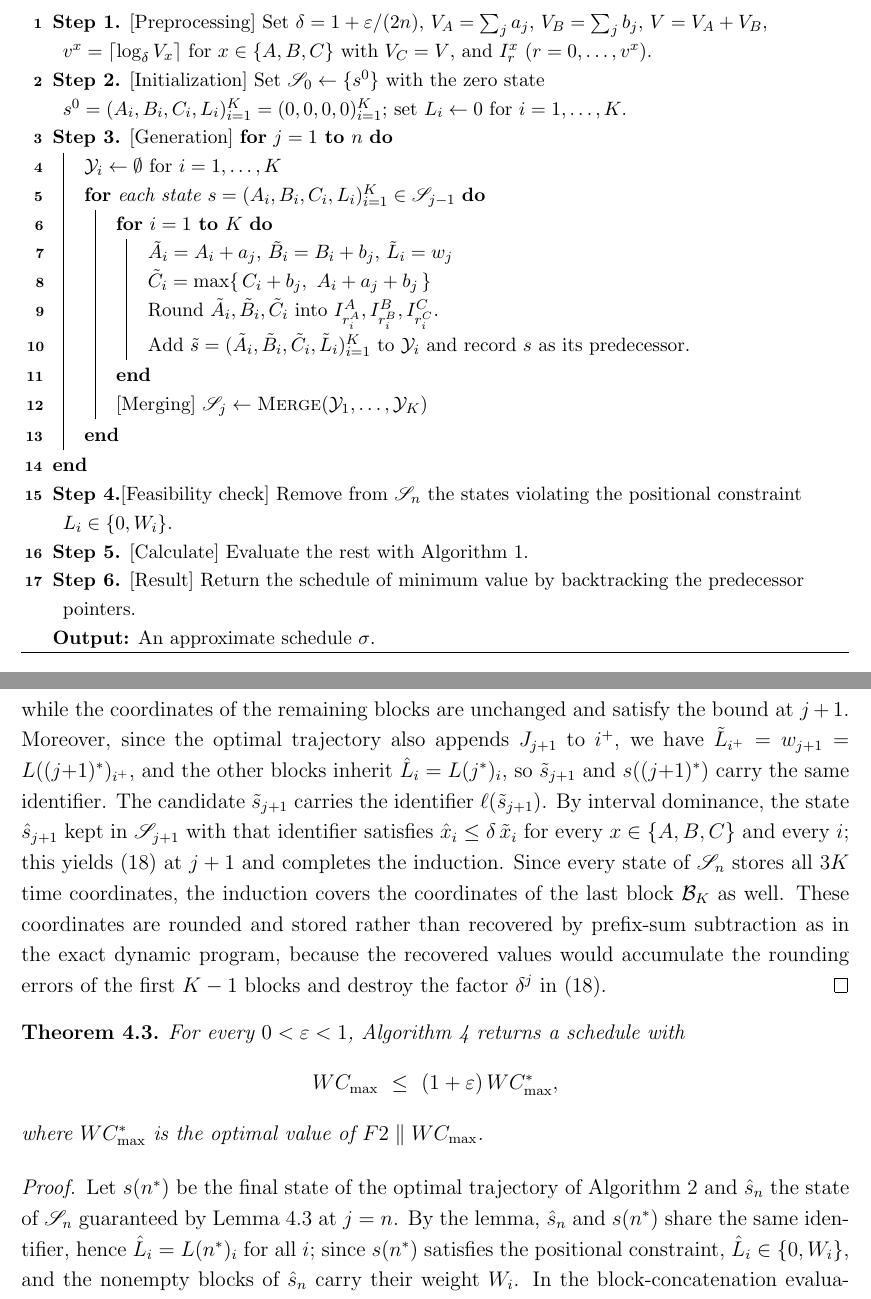
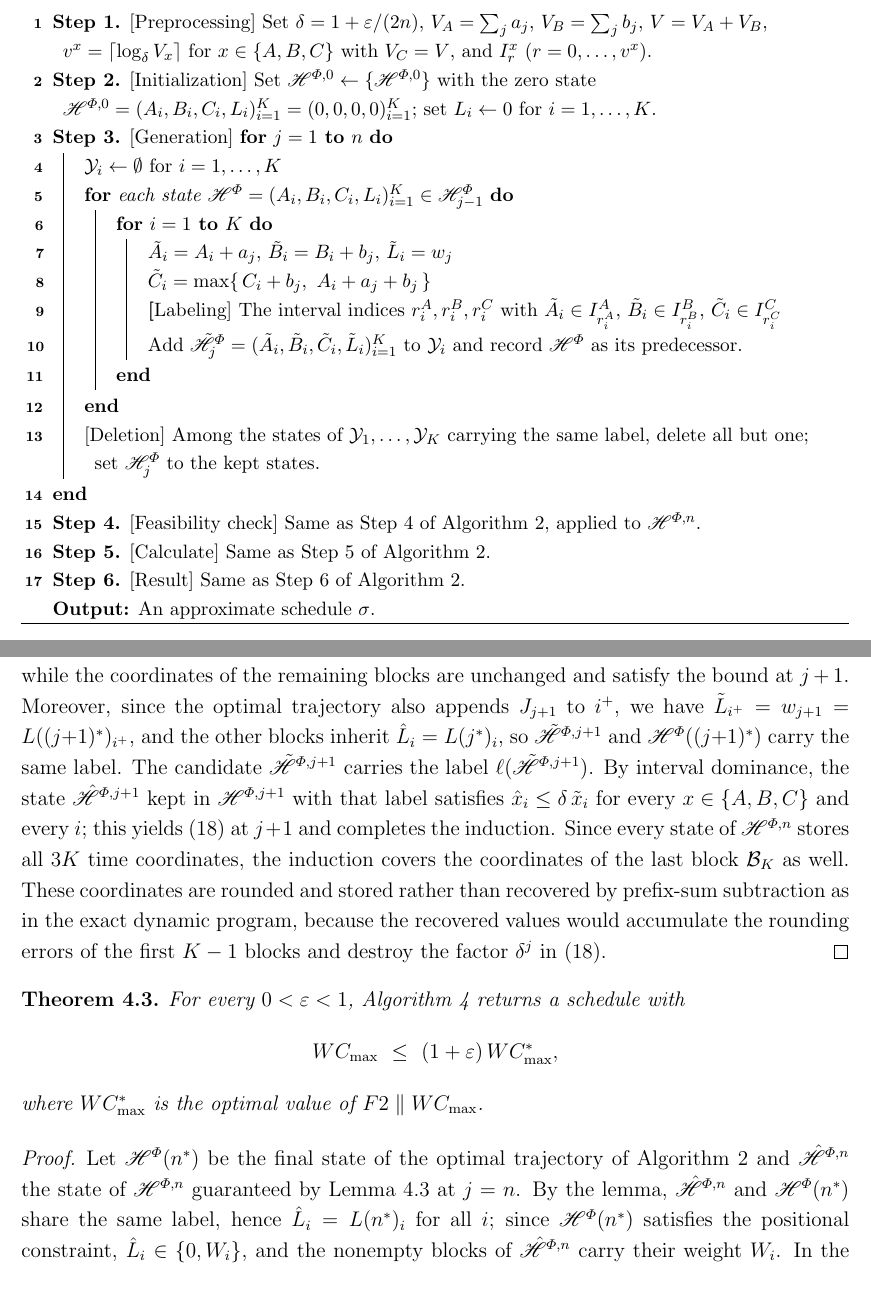
Before and after one commit to xxxtentacation/my-test, a LaTeX paper (论文/F2/paper_framework.tex): two parts of pages 15 and 16 of 22, joined at a grey line, cut so that both start at the same text. Compiled offline with pdfLaTeX.

Commit message:
调整fptas算法描述

```diff
--- a/论文/F2/paper_framework.tex
+++ b/论文/F2/paper_framework.tex
@@ -834,26 +840,29 @@ rounded.
 \BlankLine
 \textbf{Step 1.} [Preprocessing] Set $\delta=1+\varepsilon/(2n)$, $V_A=\sum_{j}a_j$, $V_B=\sum_{j}b_j$, $V=V_A+V_B$,
 			$v^{x}=\lceil\log_\delta V_x\rceil$ for $x\in\{A,B,C\}$ with $V_C=V$, and $I^{x}_r$ ($r=0,\dots,v^{x}$). \;
-\textbf{Step 2.} [Initialization] Set $\mathscr{S}_0\gets\{s^0\}$ with the zero state
-			$s^0=(A_i,B_i,C_i,L_i)_{i=1}^{K}=(0,0,0,0)_{i=1}^{K}$; set $L_i\gets 0$ for $i=1,\dots,K$. \;
+\textbf{Step 2.} [Initialization] Set $\mathscr{H}^{\varPhi,0}\gets\{\mathscr{H}^{\varPhi,0}\}$ with the zero state
+			$\mathscr{H}^{\varPhi,0}=(A_i,B_i,C_i,L_i)_{i=1}^{K}=(0,0,0,0)_{i=1}^{K}$; set $L_i\gets 0$ for $i=1,\dots,K$. \;
 \textbf{Step 3.} [Generation] \For{$j=1$ \KwTo $n$}{
     $\mathcal{Y}_i\gets\emptyset$ for $i=1,\dots,K$ \;
-    \For{each state $s=(A_i,B_i,C_i,L_i)_{i=1}^{K}\in\mathscr{S}_{j-1}$}{
+    \For{each state $\mathscr{H}^{\varPhi}=(A_i,B_i,C_i,L_i)_{i=1}^{K}\in\mathscr{H}^{\varPhi}_{j-1}$}{
         \For{$i=1$ \KwTo $K$}{
             $\tilde A_i=A_i+a_j$, $\tilde B_i=B_i+b_j$, $\tilde L_i=w_j$ \;
             $\tilde C_i=\max\{\,C_i+b_j,\ A_i+a_j+b_j\,\}$ \;
-            Round $\tilde A_i,\tilde B_i,\tilde C_i$ into $I^{A}_{r^{A}_i}, I^{B}_{r^{B}_i}, I^{C}_{r^{C}_i}$. \;
-            Add $\tilde s=(\tilde A_i,\tilde B_i,\tilde C_i,\tilde L_i)_{i=1}^{K}$ to $\mathcal{Y}_i$ and record $s$ as its predecessor. \;
+            \textbf[Labeling] The interval indices $r^{A}_i,r^{B}_i,r^{C}_i$ with $\tilde A_i\in I^{A}_{r^{A}_i}$,
+            $\tilde B_i\in I^{B}_{r^{B}_i}$, $\tilde C_i\in I^{C}_{r^{C}_i}$ \;
+            Add $\tilde{\mathscr{H}}^{\varPhi}_{j}=(\tilde A_i,\tilde B_i,\tilde C_i,\tilde L_i)_{i=1}^{K}$ to $\mathcal{Y}_i$
+            and record $\mathscr{H}^{\varPhi}$ as its predecessor. \;
         }
-        [Merging] $\mathscr{S}_j\gets\textsc{Merge}(\mathcal{Y}_1,\dots,\mathcal{Y}_K)$ \;
     }
+    [Deletion] Among the states of $\mathcal{Y}_1,\dots,\mathcal{Y}_K$ carrying the same label,
+    delete all but one; set $\mathscr{H}^{\varPhi}_{j}$ to the kept states. \;
 }
-\textbf{Step 4.}[Feasibility check] Remove from $\mathscr{S}_n$ the states violating the positional constraint $L_i\in\{0,W_i\}$. \;
-\textbf{Step 5.} [Calculate] Evaluate the rest with Algorithm~\ref{alg:Block-concat}.\;
-\textbf{Step 6.} [Result] Return the schedule of minimum value by backtracking the predecessor pointers. \;
+\textbf{Step 4.} [Feasibility check] Same as Step~4 of Algorithm~\ref{alg:dp}, applied to $\mathscr{H}^{\varPhi,n}$. \;
+\textbf{Step 5.} [Calculate] Same as Step~5 of Algorithm~\ref{alg:dp}. \;
+\textbf{Step 6.} [Result] Same as Step~6 of Algorithm~\ref{alg:dp}. \;
 \KwOut{An approximate schedule $\sigma$.}
 \end{algorithm}
 
 \begin{lemma}\label{lem:traj-approx}
-Let $s(j^{*})=(A(j^{*})_i,B(j^{*})_i,C(j^{*})_i,L(j^{*})_i)_{i=1}^{K}$, $j=0,\dots,n$, be the states along
+Let $\mathscr{H}^{\varPhi}(j^{*})=(A(j^{*})_i,B(j^{*})_i,C(j^{*})_i,L(j^{*})_i)_{i=1}^{K}$, $j=0,\dots,n$, be the states along
 an optimal trajectory of Algorithm~\ref{alg:dp} with final value $W C_{\max}^{*}$. After
@@ -886,11 +895,11 @@ recurrences to $\hat s_j$ and using $\delta^{j}\ge 1$ gives a candidate $\tilde
 while the coordinates of the remaining blocks are unchanged and satisfy the bound at $j+1$.
 Moreover, since the optimal trajectory also appends $J_{j+1}$ to $i^{+}$, we have
 $\tilde L_{i^{+}}=w_{j+1}=L((j{+}1)^{*})_{i^{+}}$, and the other blocks inherit
-$\hat L_i=L(j^{*})_i$, so $\tilde s_{j+1}$ and $s((j{+}1)^{*})$ carry the same identifier.
-The candidate $\tilde s_{j+1}$ carries the identifier $\ell(\tilde s_{j+1})$. By interval
-dominance, the state $\hat s_{j+1}$ kept in $\mathscr{S}_{j+1}$ with that identifier satisfies
+$\hat L_i=L(j^{*})_i$, so $\tilde{\mathscr{H}}^{\varPhi,j+1}$ and $\mathscr{H}^{\varPhi}((j{+}1)^{*})$ carry the same label.
+The candidate $\tilde{\mathscr{H}}^{\varPhi,j+1}$ carries the label $\ell(\tilde{\mathscr{H}}^{\varPhi,j+1})$. By interval
+dominance, the state $\hat{\mathscr{H}}^{\varPhi,j+1}$ kept in $\mathscr{H}^{\varPhi,j+1}$ with that label satisfies
 $\hat x_i\le\delta\,\tilde x_i$ for every $x\in\{A,B,C\}$ and every $i$; this yields
-\eqref{eq:traj-bound} at $j+1$ and completes the induction. Since every state of $\mathscr{S}_n$
+\eqref{eq:traj-bound} at $j+1$ and completes the induction. Since every state of $\mathscr{H}^{\varPhi,n}$
 stores all $3K$ time
 coordinates, the induction covers the coordinates of the last block $\mathcal{B}_K$ as well.
 These coordinates are rounded and stored rather than recovered by prefix-sum subtraction as in
@@ -906,9 +915,9 @@ W C_{\max}\ \le\ (1+\varepsilon)\,W C_{\max}^{*},
 where $W C_{\max}^{*}$ is the optimal value of $F2 \parallel W C_{\max}$.
 \end{theorem}
 \begin{proof}
-Let $s(n^{*})$ be the final state of the optimal trajectory of Algorithm~\ref{alg:dp} and
-$\hat s_n$ the state of $\mathscr{S}_n$ guaranteed by Lemma~\ref{lem:traj-approx} at $j=n$. By the
-lemma, $\hat s_n$ and $s(n^{*})$ share the same identifier, hence $\hat L_i=L(n^{*})_i$ for all
-$i$; since $s(n^{*})$ satisfies the positional constraint, $\hat L_i\in\{0,W_i\}$, and the
-nonempty blocks of $\hat s_n$ carry their weight $W_i$. In the block-concatenation evaluation of
+Let $\mathscr{H}^{\varPhi}(n^{*})$ be the final state of the optimal trajectory of Algorithm~\ref{alg:dp} and
+$\hat{\mathscr{H}}^{\varPhi,n}$ the state of $\mathscr{H}^{\varPhi,n}$ guaranteed by Lemma~\ref{lem:traj-approx} at $j=n$. By the
+lemma, $\hat{\mathscr{H}}^{\varPhi,n}$ and $\mathscr{H}^{\varPhi}(n^{*})$ share the same label, hence $\hat L_i=L(n^{*})_i$ for all
+$i$; since $\mathscr{H}^{\varPhi}(n^{*})$ satisfies the positional constraint, $\hat L_i\in\{0,W_i\}$, and the
+nonempty blocks of $\hat{\mathscr{H}}^{\varPhi,n}$ carry their weight $W_i$. In the block-concatenation evaluation of
 Algorithm~\ref{alg:Block-concat}, the quantity $T_{B,i}$ is nondecreasing in every coordinate and
```
Also changed, not shown: 论文/F2/paper_framework.pdf, 论文/F2/paper_framework.tex (63 more changed lines).
